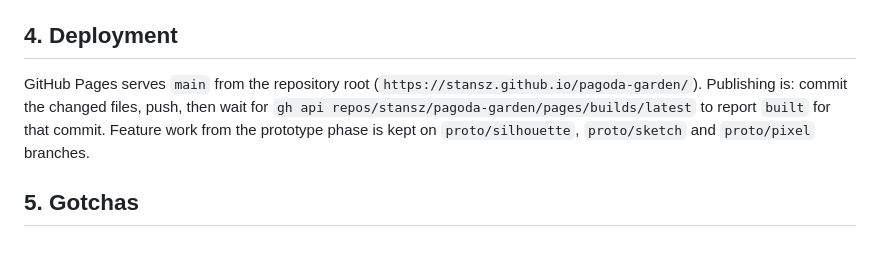
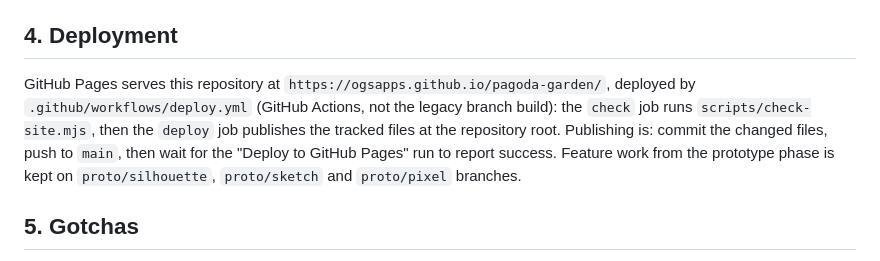
Before and after one commit to ogsapps/pagoda-garden, a Markdown page: docs/REFERENCE.md, the part around the change. GitHub-like rendering.

```diff
--- a/docs/REFERENCE.md
+++ b/docs/REFERENCE.md
@@ -200,9 +200,11 @@ Run them from the `pagoda` authoring folder with `node <script>`.
 
 ## 4. Deployment
 
-GitHub Pages serves `main` from the repository root (`https://stansz.github.io/pagoda-garden/`).
-Publishing is: commit the changed files, push, then wait for
-`gh api repos/stansz/pagoda-garden/pages/builds/latest` to report `built` for that commit.
+GitHub Pages serves this repository at `https://ogsapps.github.io/pagoda-garden/`, deployed by
+`.github/workflows/deploy.yml` (GitHub Actions, not the legacy branch build): the `check` job runs
+`scripts/check-site.mjs`, then the `deploy` job publishes the tracked files at the repository root.
+Publishing is: commit the changed files, push to `main`, then wait for the "Deploy to GitHub Pages"
+run to report success.
 Feature work from the prototype phase is kept on `proto/silhouette`, `proto/sketch` and
 `proto/pixel` branches.
 
```
Also changed, not shown: README.md (+4 -4 lines).
